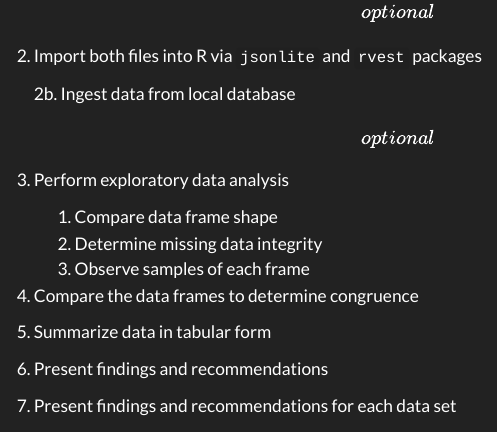
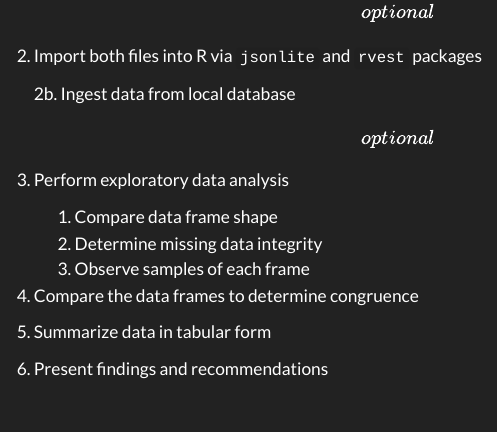
Before and after one commit to kailot-harris/DATA-607-Assignment-7, a Quarto document (Assignment7-KCH-Approach.qmd): the page in a window 1100 px wide, from 620 px down. Rendered offline with R 4.5, knitr and Pandoc in place of Quarto, with nearby package versions; menus at the side of the page are left out.

Commit message:
revisions v2

```diff
--- a/Assignment7-KCH-Approach.qmd
+++ b/Assignment7-KCH-Approach.qmd
@@ -42,5 +42,3 @@ Anticipated challenges involve manually inputting data into these formats, handl
 5.  Summarize data in tabular form
 
 6.  Present findings and recommendations
-
-7.  Present findings and recommendations for each data set
```
